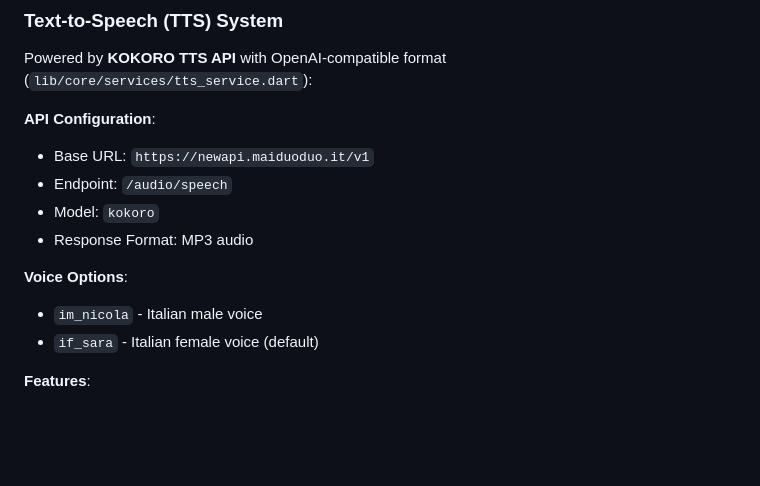
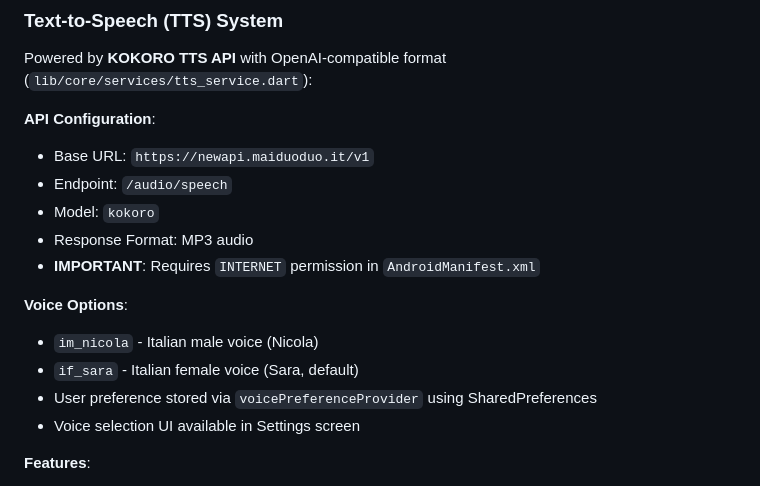
Before and after one commit to zhy844694805/Italiano, a Markdown page: CLAUDE.md, the part around one of its changes. Drawn GitHub-style; blank space fills up the shorter version.

```diff
--- a/CLAUDE.md
+++ b/CLAUDE.md
@@ -308,10 +308,13 @@ Powered by **KOKORO TTS API** with OpenAI-compatible format (`lib/core/services/
 - Endpoint: `/audio/speech`
 - Model: `kokoro`
 - Response Format: MP3 audio
+- **IMPORTANT**: Requires `INTERNET` permission in `AndroidManifest.xml`
 
 **Voice Options**:
-- `im_nicola` - Italian male voice
-- `if_sara` - Italian female voice (default)
+- `im_nicola` - Italian male voice (Nicola)
+- `if_sara` - Italian female voice (Sara, default)
+- User preference stored via `voicePreferenceProvider` using SharedPreferences
+- Voice selection UI available in Settings screen
 
 **Features**:
 - Real-time text-to-speech conversion for Italian text
```
Also changed, not shown: other parts of CLAUDE.md (+94 -10 lines).
